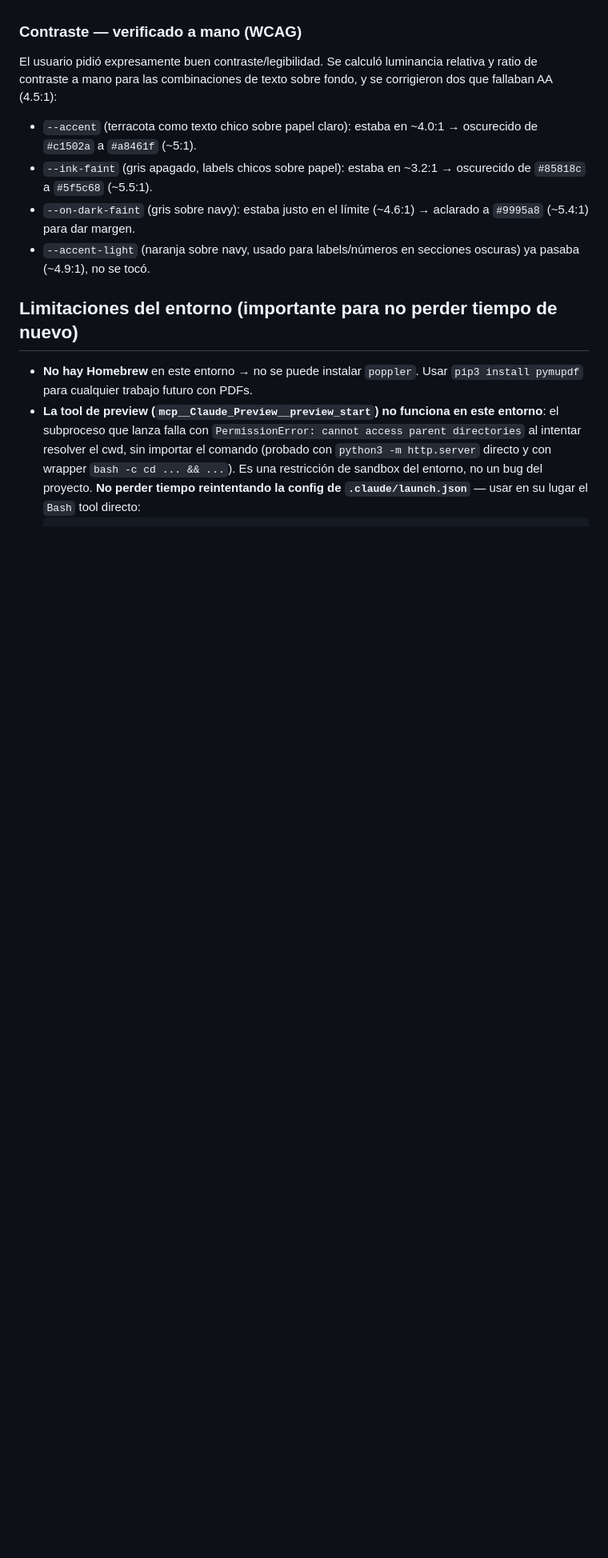
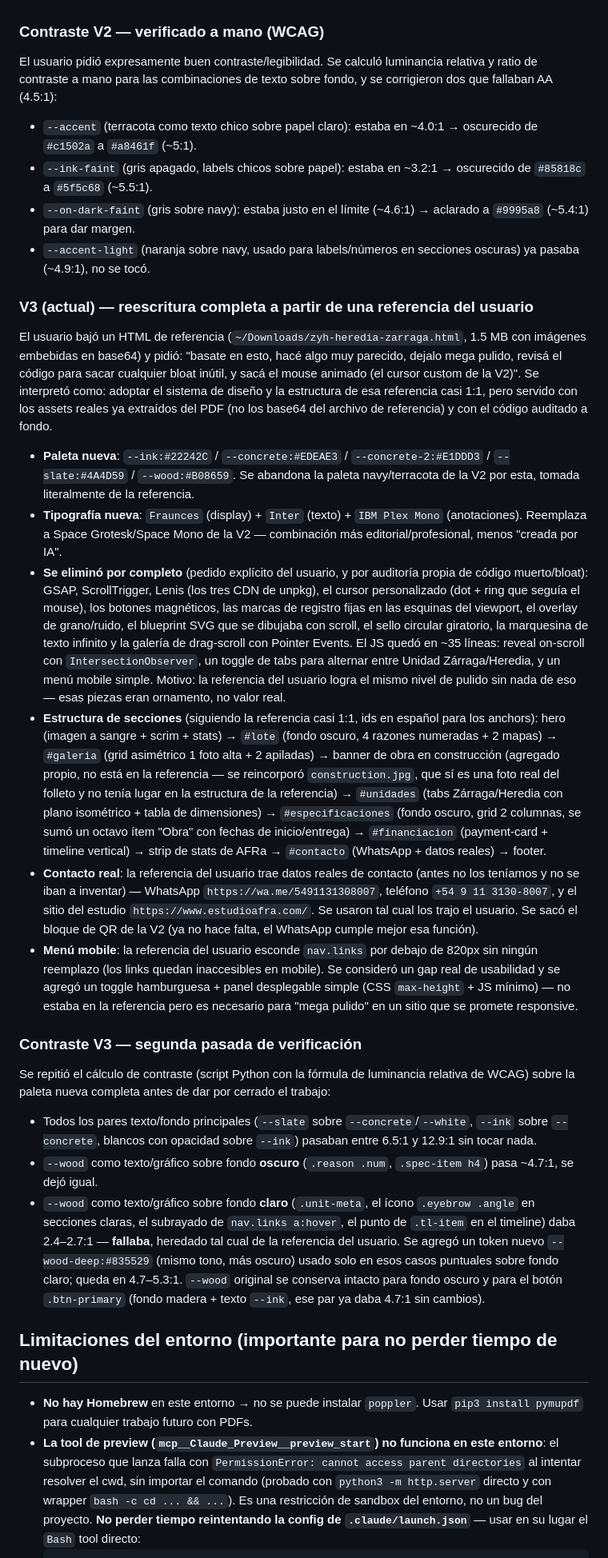
Before and after one commit to martinzutel/zyh-heredia-y-zarraga, a Markdown page: BITACORA.md, the part around one of its changes. Shown at 80% size. GitHub-like rendering; blank space fills up the shorter version.

Commit message:
Documentar la reescritura V3 en la bitácora
Registra la referencia que trajo el usuario, qué se adoptó de ella
tal cual, qué se ajustó (assets reales en vez de base64, menú
mobile agregado, banner de obra), qué se eliminó por pedido
explícito o por ser bloat, y la segunda pasada de verificación de
contraste WCAG sobre la paleta nueva.

```diff
--- a/BITACORA.md
+++ b/BITACORA.md
@@ -98,7 +98,7 @@ un layout distinto al de proyectos típicos de Claude.
 - **Galería** como carrusel de arrastre (drag-scroll con Pointer
   Events) en vez de grid estático.
 
-### Contraste — verificado a mano (WCAG)
+### Contraste V2 — verificado a mano (WCAG)
 El usuario pidió expresamente buen contraste/legibilidad. Se calculó
 luminancia relativa y ratio de contraste a mano para las combinaciones
 de texto sobre fondo, y se corrigieron dos que fallaban AA (4.5:1):
@@ -110,6 +110,81 @@ de texto sobre fondo, y se corrigieron dos que fallaban AA (4.5:1):
   (~4.6:1) → aclarado a `#9995a8` (~5.4:1) para dar margen.
 - `--accent-light` (naranja sobre navy, usado para labels/números en
   secciones oscuras) ya pasaba (~4.9:1), no se tocó.
+
+### V3 (actual) — reescritura completa a partir de una referencia del usuario
+El usuario bajó un HTML de referencia (`~/Downloads/zyh-heredia-zarraga.html`,
+1.5&nbsp;MB con imágenes embebidas en base64) y pidió: "basate en esto,
+hacé algo muy parecido, dejalo mega pulido, revisá el código para sacar
+cualquier bloat inútil, y sacá el mouse animado (el cursor custom de la
+V2)". Se interpretó como: adoptar el sistema de diseño y la estructura
+de esa referencia casi 1:1, pero servido con los assets reales ya
+extraídos del PDF (no los base64 del archivo de referencia) y con el
+código auditado a fondo.
+
+- **Paleta nueva**: `--ink:#22242C` / `--concrete:#EDEAE3` /
+  `--concrete-2:#E1DDD3` / `--slate:#4A4D59` / `--wood:#B08659`. Se
+  abandona la paleta navy/terracota de la V2 por esta, tomada
+  literalmente de la referencia.
+- **Tipografía nueva**: `Fraunces` (display) + `Inter` (texto) +
+  `IBM Plex Mono` (anotaciones). Reemplaza a Space Grotesk/Space Mono
+  de la V2 — combinación más editorial/profesional, menos "creada por
+  IA".
+- **Se eliminó por completo** (pedido explícito del usuario, y por
+  auditoría propia de código muerto/bloat): GSAP, ScrollTrigger, Lenis
+  (los tres CDN de unpkg), el cursor personalizado (dot + ring que
+  seguía el mouse), los botones magnéticos, las marcas de registro
+  fijas en las esquinas del viewport, el overlay de grano/ruido, el
+  blueprint SVG que se dibujaba con scroll, el sello circular
+  giratorio, la marquesina de texto infinito y la galería de
+  drag-scroll con Pointer Events. El JS quedó en ~35 líneas: reveal
+  on-scroll con `IntersectionObserver`, un toggle de tabs para
+  alternar entre Unidad Zárraga/Heredia, y un menú mobile simple.
+  Motivo: la referencia del usuario logra el mismo nivel de pulido
+  sin nada de eso — esas piezas eran ornamento, no valor real.
+- **Estructura de secciones** (siguiendo la referencia casi 1:1, ids en
+  español para los anchors): hero (imagen a sangre + scrim + stats) →
+  `#lote` (fondo oscuro, 4 razones numeradas + 2 mapas) → `#galeria`
+  (grid asimétrico 1 foto alta + 2 apiladas) → banner de obra en
+  construcción (agregado propio, no está en la referencia — se
+  reincorporó `construction.jpg`, que sí es una foto real del folleto
+  y no tenía lugar en la estructura de la referencia) → `#unidades`
+  (tabs Zárraga/Heredia con plano isométrico + tabla de dimensiones) →
+  `#especificaciones` (fondo oscuro, grid 2 columnas, se sumó un
+  octavo ítem "Obra" con fechas de inicio/entrega) → `#financiacion`
+  (payment-card + timeline vertical) → strip de stats de AFRa →
+  `#contacto` (WhatsApp + datos reales) → footer.
+- **Contacto real**: la referencia del usuario trae datos reales de
+  contacto (antes no los teníamos y no se iban a inventar) —
+  WhatsApp `https://wa.me/5491131308007`, teléfono
+  `+54 9 11 3130-8007`, y el sitio del estudio
+  `https://www.estudioafra.com/`. Se usaron tal cual los trajo el
+  usuario. Se sacó el bloque de QR de la V2 (ya no hace falta, el
+  WhatsApp cumple mejor esa función).
+- **Menú mobile**: la referencia del usuario esconde `nav.links` por
+  debajo de 820px sin ningún reemplazo (los links quedan
+  inaccesibles en mobile). Se consideró un gap real de usabilidad y
+  se agregó un toggle hamburguesa + panel desplegable simple (CSS
+  `max-height` + JS mínimo) — no estaba en la referencia pero es
+  necesario para "mega pulido" en un sitio que se promete responsive.
+
+### Contraste V3 — segunda pasada de verificación
+Se repitió el cálculo de contraste (script Python con la fórmula de
+luminancia relativa de WCAG) sobre la paleta nueva completa antes de
+dar por cerrado el trabajo:
+- Todos los pares texto/fondo principales (`--slate` sobre
+  `--concrete`/`--white`, `--ink` sobre `--concrete`, blancos con
+  opacidad sobre `--ink`) pasaban entre 6.5:1 y 12.9:1 sin tocar nada.
+- `--wood` como texto/gráfico sobre fondo **oscuro** (`.reason .num`,
+  `.spec-item h4`) pasa ~4.7:1, se dejó igual.
+- `--wood` como texto/gráfico sobre fondo **claro** (`.unit-meta`, el
+  ícono `.eyebrow .angle` en secciones claras, el subrayado de
+  `nav.links a:hover`, el punto de `.tl-item` en el timeline) daba
+  2.4–2.7:1 — **fallaba**, heredado tal cual de la referencia del
+  usuario. Se agregó un token nuevo `--wood-deep:#835529` (mismo tono,
+  más oscuro) usado solo en esos casos puntuales sobre fondo claro;
+  queda en 4.7–5.3:1. `--wood` original se conserva intacto para
+  fondo oscuro y para el botón `.btn-primary` (fondo madera + texto
+  `--ink`, ese par ya daba 4.7:1 sin cambios).
 
 ## Limitaciones del entorno (importante para no perder tiempo de nuevo)
 
```
Also changed, not shown: other parts of BITACORA.md (+19 -9 lines).
